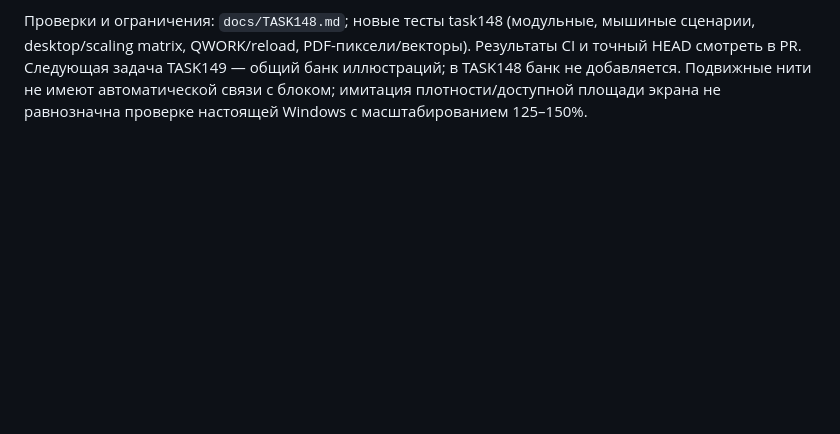
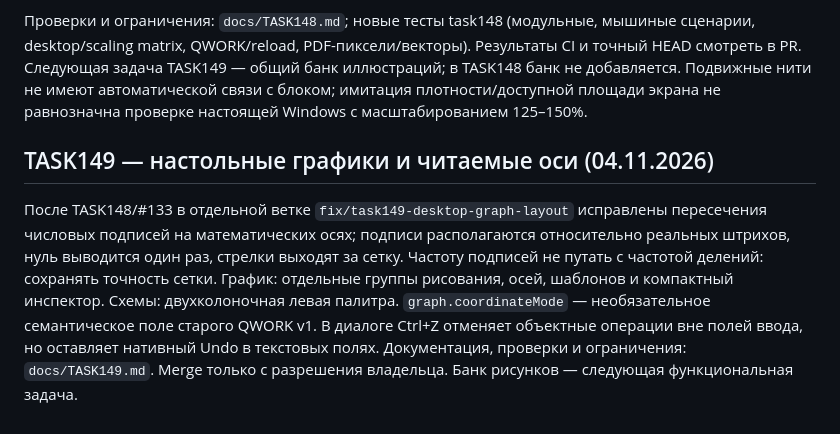
Before and after one commit to Demian-rus/quantum-office, a Markdown page: docs/PROJECT_CONTEXT.md, the part around the change. Drawn GitHub-style; blank space fills up the shorter version.

Commit message:
Update project architecture handoff for TASK149 graph UX

```diff
--- a/docs/PROJECT_CONTEXT.md
+++ b/docs/PROJECT_CONTEXT.md
@@ -690,3 +690,16 @@ TASK144–147 Chromium. Следующая задача TASK148: группов
 банк иллюстраций; в TASK148 банк не добавляется. Подвижные нити не имеют
 автоматической связи с блоком; имитация плотности/доступной площади экрана
 не равнозначна проверке настоящей Windows с масштабированием 125–150%.
+
+## TASK149 — настольные графики и читаемые оси (04.11.2026)
+
+После TASK148/#133 в отдельной ветке `fix/task149-desktop-graph-layout` исправлены
+пересечения числовых подписей на математических осях; подписи располагаются
+относительно реальных штрихов, нуль выводится один раз, стрелки выходят за
+сетку. Частоту подписей не путать с частотой делений: сохранять точность сетки.
+График: отдельные группы рисования, осей, шаблонов и компактный инспектор.
+Схемы: двухколоночная левая палитра. `graph.coordinateMode` — необязательное
+семантическое поле старого QWORK v1. В диалоге Ctrl+Z отменяет объектные
+операции вне полей ввода, но оставляет нативный Undo в текстовых полях.
+Документация, проверки и ограничения: `docs/TASK149.md`. Merge только с
+разрешения владельца. Банк рисунков — следующая функциональная задача.
```
